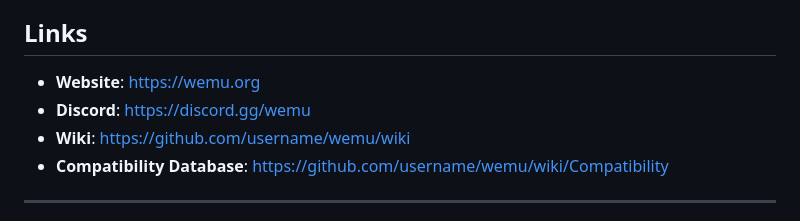
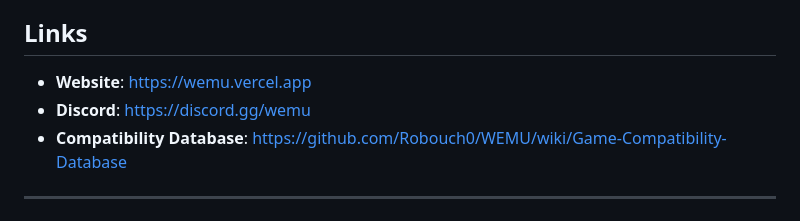
Before and after one commit to Robouch0/WEMU, a Markdown page: README.md, the part around one of its changes. Drawn GitHub-style.

Commit message:
docs: Fix the dead links by the real ones

```diff
--- a/README.md
+++ b/README.md
@@ -206,10 +206,9 @@ SOFTWARE.
 
 ## Links
 
-- **Website**: https://wemu.org
+- **Website**: https://wemu.vercel.app
 - **Discord**: https://discord.gg/wemu
-- **Wiki**: https://github.com/username/wemu/wiki
-- **Compatibility Database**: https://github.com/username/wemu/wiki/Compatibility
+- **Compatibility Database**: https://github.com/Robouch0/WEMU/wiki/Game-Compatibility-Database
 
 ---
 
```
Also changed, not shown: other parts of README.md (+1 -1 lines).
